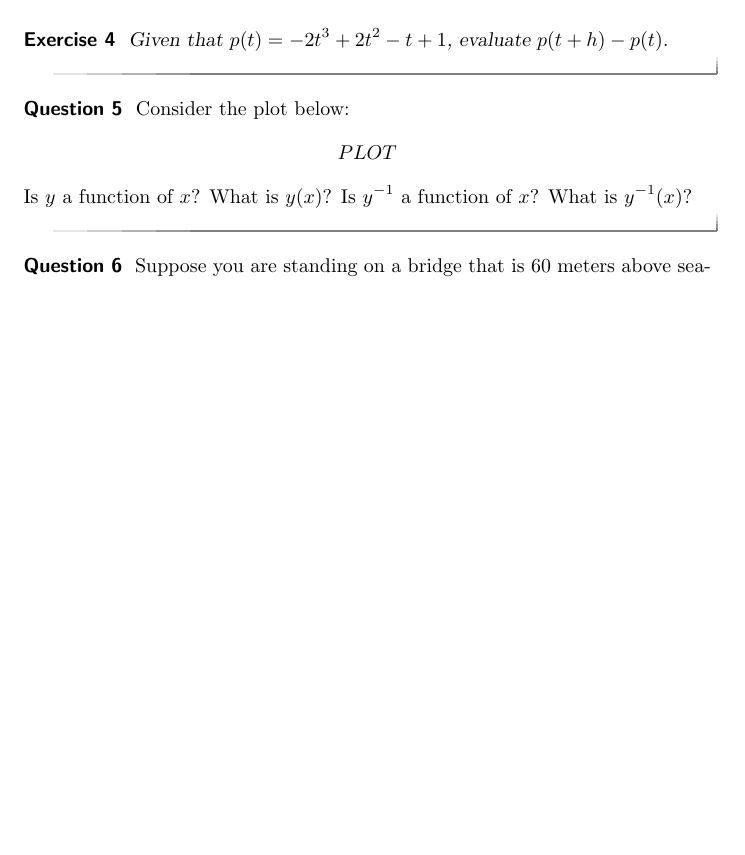
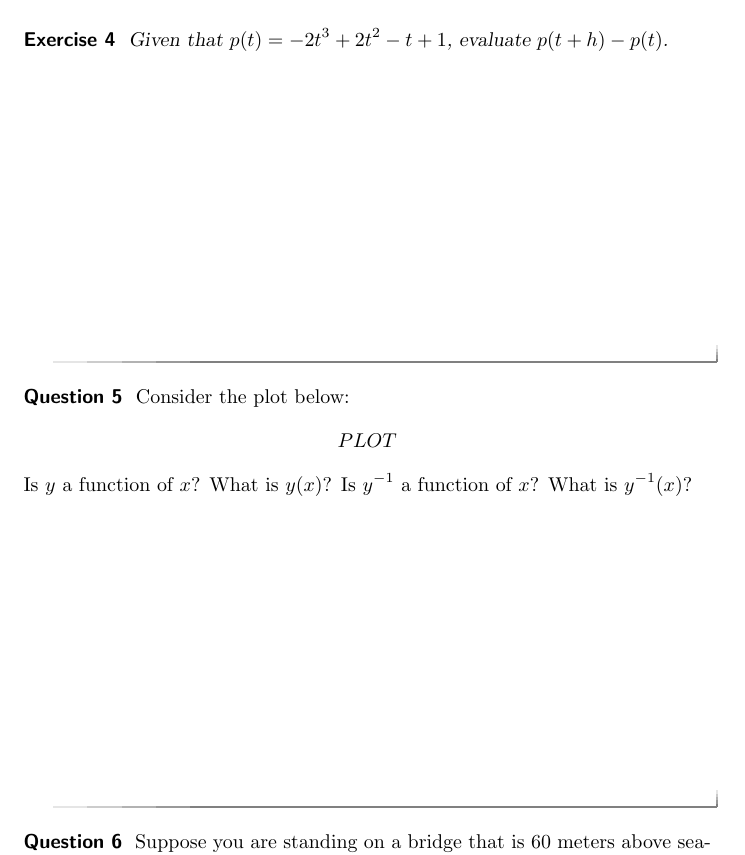
Before and after one commit to QueerFunctor/ximeraActivities, a LaTeX document (calculusActivities/calculusActivities.tex, which reads calculusActivities/ximera.cls): part of page 2 of 3 before the commit and part of page 3 of 6 after it, cut so that both start at the same text, the shorter picture padded with empty space. Compiled offline with pdfLaTeX.

```diff
--- a/calculusActivities/calculusActivities.tex
+++ b/calculusActivities/calculusActivities.tex
@@ -1,4 +1,4 @@
-\documentclass[handout]{ximera}
+\documentclass[handout,space]{ximera}
 %% handout
 %% nohints
 
--- a/calculusActivities/ximera.cls
+++ b/calculusActivities/ximera.cls
@@ -167,8 +167,8 @@
 
 \newcommand{\activitytitlebreak}{\clearpage}
 
-\newcommand*{\activityheadline}{}
-\newcommand{\headline}[1]{\def\activityheadline{#1}}
+\newcommand*{\activityshortdescription}{}
+\newcommand{\shortdescription}[1]{\def\activityshortdescription{#1}}
 
 \titleclass{\activitytitle}{straight}[\section]
 \newcounter{activitytitle}
@@ -176,7 +176,7 @@
             {\bfseries\LARGE\raggedright}
             {\theactivitytitle}{1em}
             {}
-            [\normalfont\small\itshape\raggedright\activityheadline\setcounter{problem}{0}]
+            [\normalfont\small\itshape\raggedright\activityshortdescription\setcounter{problem}{0}]
 \titlespacing*{\activitytitle}{0pt}{0pt}{2em}
 \renewcommand{\theactivitytitle}{\arabic{activitytitle}}
 
```
Also changed, not shown: calculusActivities/evaluatingFunctions/evaluatingFunctions.tex (+1 -1 lines), calculusActivities/evaluatingFunctions/evaluatingFunctionsSource.tex (+1 -1 lines), calculusActivities/relationshipsBetweenFunctions/relationshipsBetweenFunctionsSource.tex (+1 -1 lines), calculusActivities/ximera.cls (6 more changed lines).
